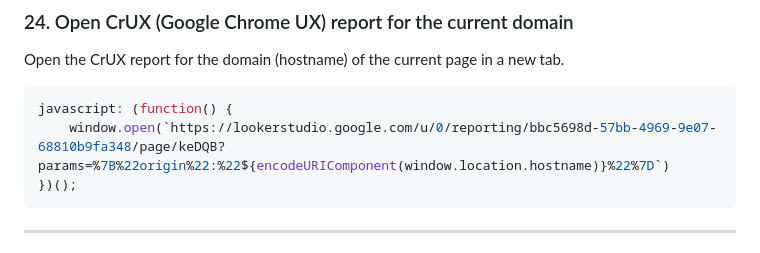
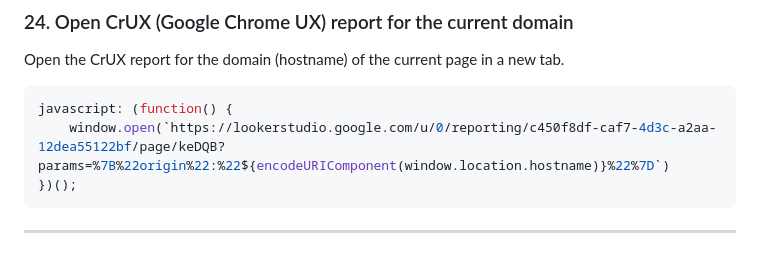
Before and after one commit to nimajafari/Google.Chrome.Bookmarklets, a Markdown page: README.md, the part around the change. Drawn GitHub-style.

Commit message:
Update README.md
Looker Studio URL updated

````diff
--- a/README.md
+++ b/README.md
@@ -1533,7 +1533,7 @@ Open the CrUX report for the domain (hostname) of the current page in a new tab.
 
 ```javascript
 javascript: (function() {
-    window.open(`https://lookerstudio.google.com/u/0/reporting/bbc5698d-57bb-4969-9e07-68810b9fa348/page/keDQB?params=%7B%22origin%22:%22${encodeURIComponent(window.location.hostname)}%22%7D`)
+    window.open(`https://lookerstudio.google.com/u/0/reporting/c450f8df-caf7-4d3c-a2aa-12dea55122bf/page/keDQB?params=%7B%22origin%22:%22${encodeURIComponent(window.location.hostname)}%22%7D`)
 })();
 ```
 ***
````
